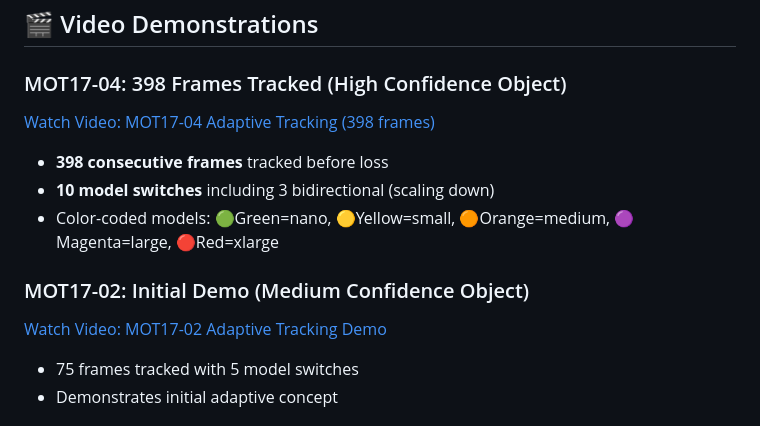
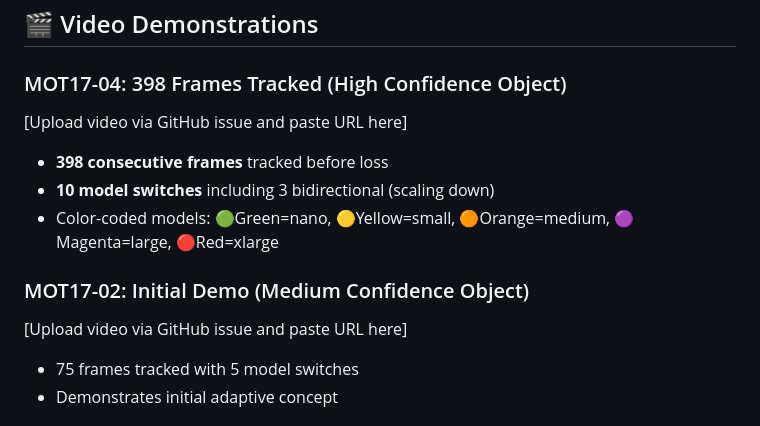
Before and after one commit to divake/uncertain_skip, a Markdown page: README.md, the part around the change. Drawn GitHub-style.

Commit message:
Prepare README for proper GitHub video attachment URLs

```diff
--- a/README.md
+++ b/README.md
@@ -11,7 +11,8 @@ Real-time adaptive model selection system that dynamically switches between YOLO
 
 ### MOT17-04: 398 Frames Tracked (High Confidence Object)
 
-[Watch Video: MOT17-04 Adaptive Tracking (398 frames)](results/adaptive/MOT17-04_adaptive_tracking_1050frames.mp4)
+<!-- PASTE YOUR FIRST VIDEO URL HERE (MOT17-04_adaptive_tracking_1050frames.mp4) -->
+[Upload video via GitHub issue and paste URL here]
 
 - **398 consecutive frames** tracked before loss
 - **10 model switches** including 3 bidirectional (scaling down)
@@ -19,7 +20,8 @@ Real-time adaptive model selection system that dynamically switches between YOLO
 
 ### MOT17-02: Initial Demo (Medium Confidence Object)
 
-[Watch Video: MOT17-02 Adaptive Tracking Demo](results/adaptive/adaptive_tracking_demo.mp4)
+<!-- PASTE YOUR SECOND VIDEO URL HERE (adaptive_tracking_demo.mp4) -->
+[Upload video via GitHub issue and paste URL here]
 
 - 75 frames tracked with 5 model switches
 - Demonstrates initial adaptive concept
```
